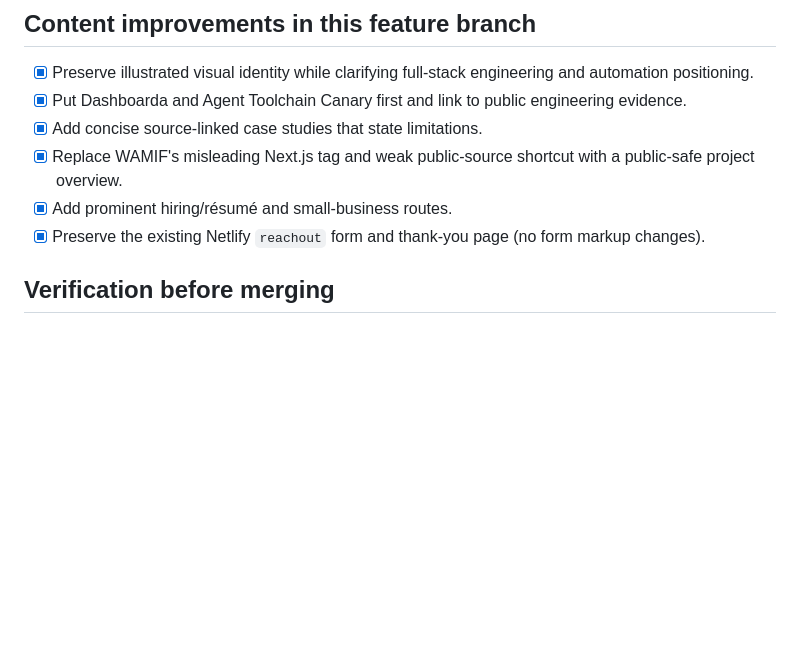
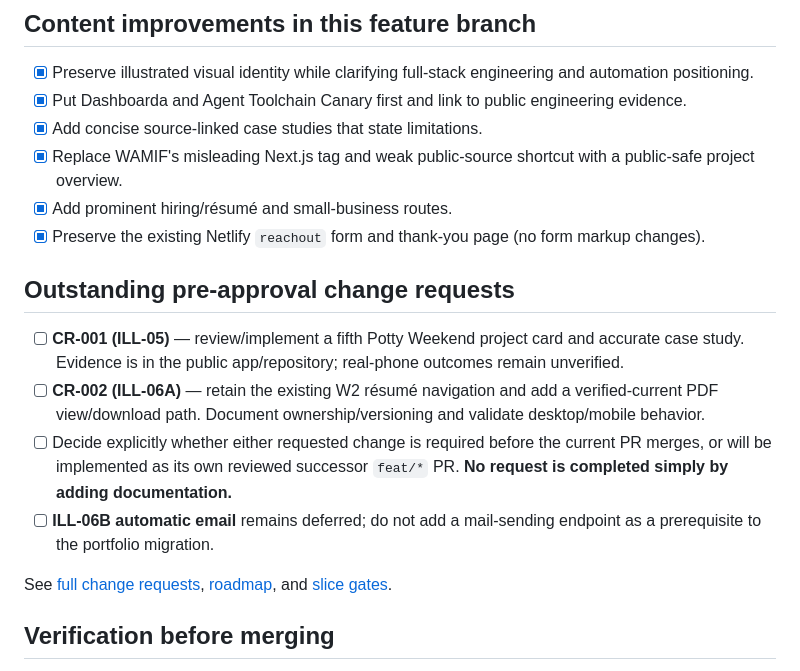
Before and after one commit to jtwray/portfolio-illustrated, a Markdown page: docs/MAIN-DOMAIN-CUTOVER.md, the part around one of its changes. Drawn GitHub-style; blank space fills up the shorter version.

Commit message:
docs(portfolio): add owner-requested pre-approval CR gates to domain checklist

```diff
--- a/docs/MAIN-DOMAIN-CUTOVER.md
+++ b/docs/MAIN-DOMAIN-CUTOVER.md
@@ -18,6 +18,15 @@ _Last reviewed: 2026-10-22. This is a **feature-branch preparation plan**, not a
 - [x] Replace WAMIF's misleading Next.js tag and weak public-source shortcut with a public-safe project overview.
 - [x] Add prominent hiring/résumé and small-business routes.
 - [x] Preserve the existing Netlify `reachout` form and thank-you page (no form markup changes).
+
+## Outstanding pre-approval change requests
+
+- [ ] **CR-001 (ILL-05)** — review/implement a fifth Potty Weekend project card and accurate case study. Evidence is in the public app/repository; real-phone outcomes remain unverified.
+- [ ] **CR-002 (ILL-06A)** — retain the existing W2 résumé navigation and add a verified-current PDF view/download path. Document ownership/versioning and validate desktop/mobile behavior.
+- [ ] Decide explicitly whether either requested change is required before the current PR merges, or will be implemented as its own reviewed successor `feat/*` PR. **No request is completed simply by adding documentation.**
+- [ ] **ILL-06B automatic email** remains deferred; do not add a mail-sending endpoint as a prerequisite to the portfolio migration.
+
+See [full change requests](./CHANGE-REQUESTS.md), [roadmap](./ROADMAP.md), and [slice gates](./SLICES.md).
 
 ## Verification before merging
 
```
Also changed, not shown: other parts of docs/MAIN-DOMAIN-CUTOVER.md (+1 -1 lines).
